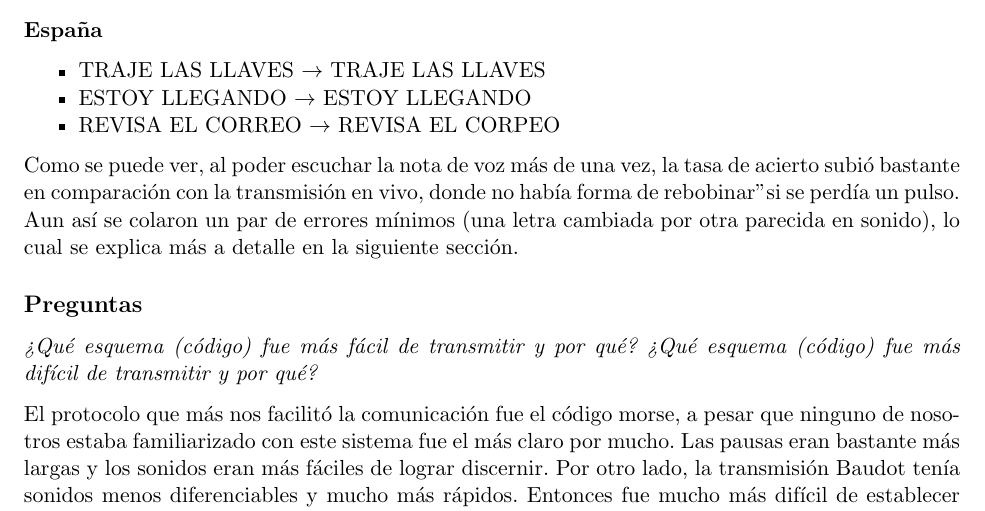
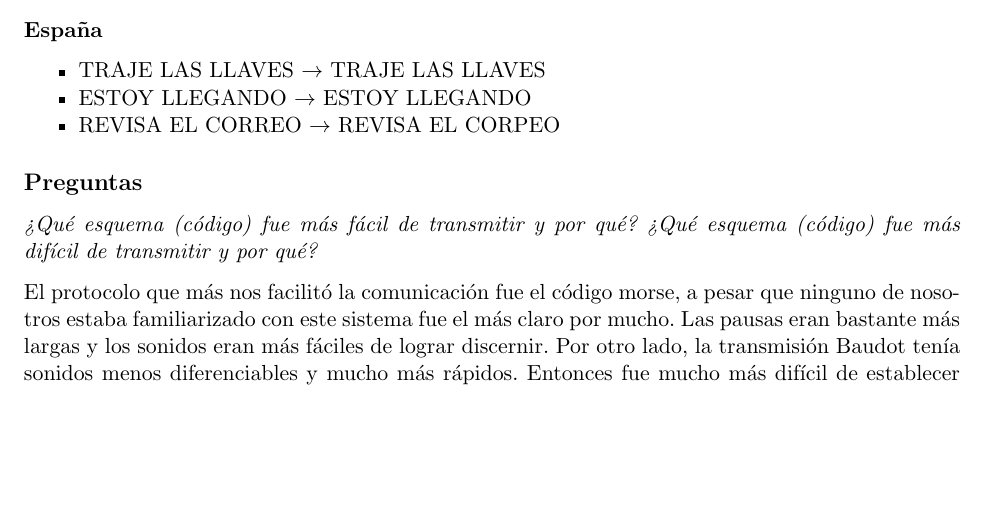
Before and after one commit to Jose-Merida-UVG/Computer-Networks-CC3067, a LaTeX document (Lab-01/Parte-01.tex): part of page 2 of 3, cut so that both start at the same text, the shorter picture padded with empty space. Compiled offline with pdfLaTeX.

Commit message:
fix: extra sentence in tex report lab 1

```diff
--- a/Lab-01/Parte-01.tex
+++ b/Lab-01/Parte-01.tex
@@ -109,8 +109,6 @@ Para esta parte usamos código Morse nuevamente, pero en lugar de transmitir en
   \item REVISA EL CORREO $\rightarrow$ REVISA EL CORPEO
 \end{itemize}
 
-Como se puede ver, al poder escuchar la nota de voz más de una vez, la tasa de acierto subió bastante en comparación con la transmisión en vivo, donde no había forma de "rebobinar" si se perdía un pulso. Aun así se colaron un par de errores mínimos (una letra cambiada por otra parecida en sonido), lo cual se explica más a detalle en la siguiente sección.
-
 \subsection*{Preguntas}
 \textit{¿Qué esquema (código) fue más fácil de transmitir y por qué? ¿Qué esquema (código) fue más difícil
 de transmitir y por qué?}
```
